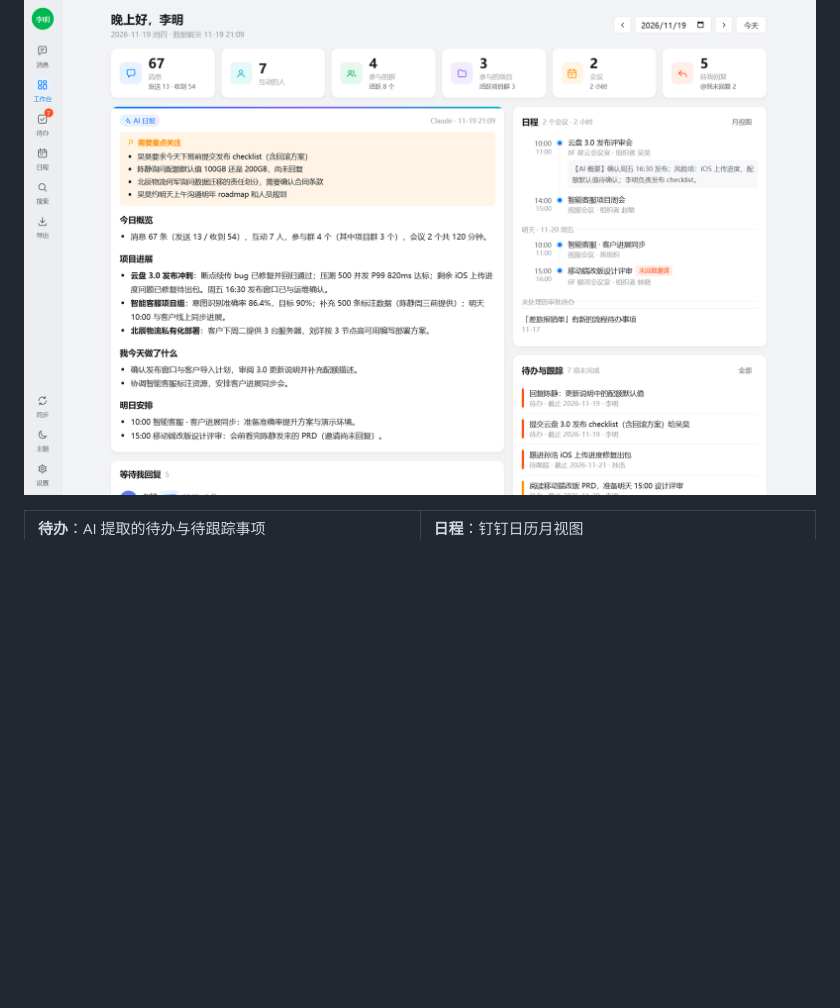
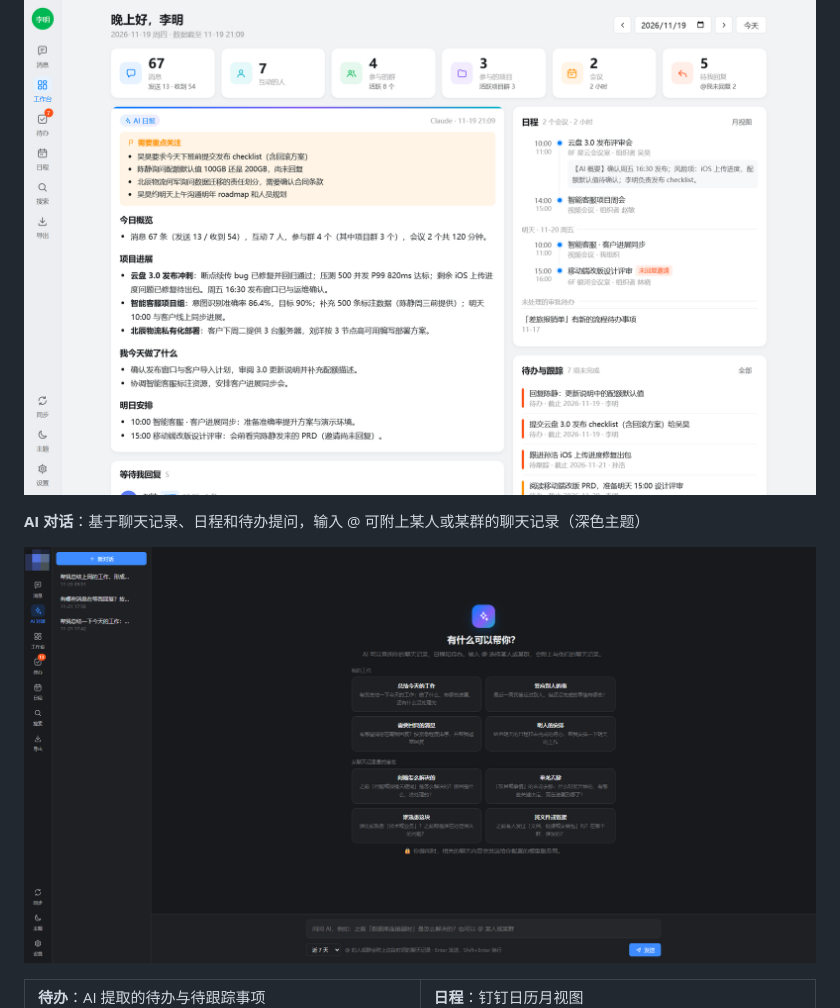
Before and after one commit to qqshow/dingtalk-agent, a Markdown page: README.md, the part around the change. Rendered like a GitHub page; pictures changed too: docs/screenshots/ai-chat.png (added); blank space fills up the shorter version.

Commit message:
docs: add AI chat screenshot to README

```diff
--- a/README.md
+++ b/README.md
@@ -41,6 +41,10 @@ and expose it to AI agents via REST and MCP for daily summaries and auto-generat
 **工作台**：每日统计、AI 日报与重点关注、日程、待办（浅色主题）
 
 ![工作台](docs/screenshots/dashboard.png)
+
+**AI 对话**：基于聊天记录、日程和待办提问，输入 @ 可附上某人或某群的聊天记录（深色主题）
+
+![AI 对话](docs/screenshots/ai-chat.png)
 
 <table>
   <tr>
```
